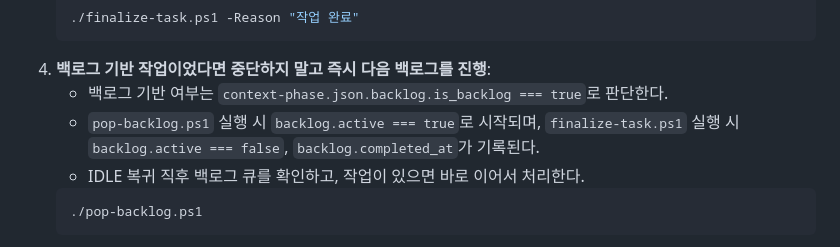
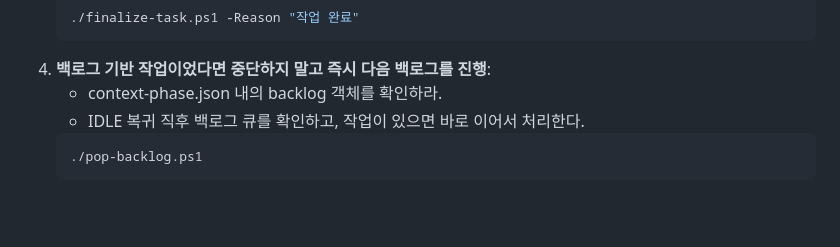
Before and after one commit to KangHyeonSeok/flow, a Markdown page: .github/prompts/flow.prompt.md, the part around the change. GitHub-like rendering; blank space fills up the shorter version.

````diff
--- a/.github/prompts/flow.prompt.md
+++ b/.github/prompts/flow.prompt.md
@@ -230,9 +230,7 @@ Pop-Location
    ./finalize-task.ps1 -Reason "작업 완료"
    ```
 4. **백로그 기반 작업이었다면 중단하지 말고 즉시 다음 백로그를 진행**:
-   - 백로그 기반 여부는 `context-phase.json.backlog.is_backlog === true`로 판단한다.
-   - `pop-backlog.ps1` 실행 시 `backlog.active === true`로 시작되며,
-     `finalize-task.ps1` 실행 시 `backlog.active === false`, `backlog.completed_at`가 기록된다.
+   - context-phase.json 내의 backlog 객체를 확인하라.
    - IDLE 복귀 직후 백로그 큐를 확인하고, 작업이 있으면 바로 이어서 처리한다.
    ```powershell
    ./pop-backlog.ps1
````
